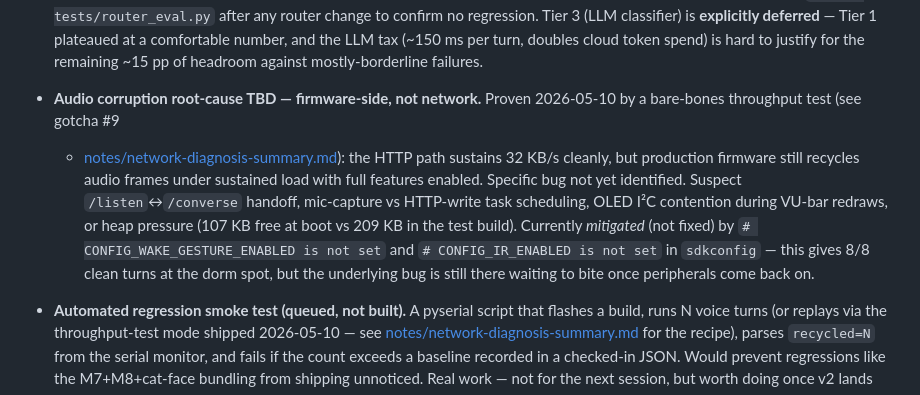
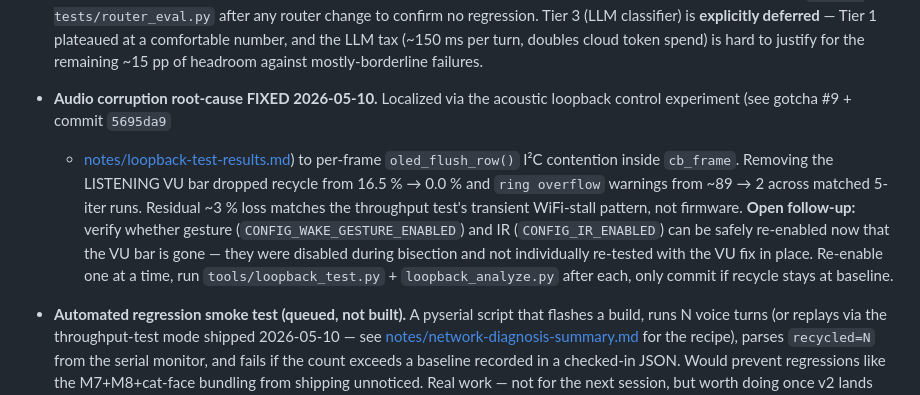
Before and after one commit to anandenk/whisper-stack, a Markdown page: CLAUDE.md, the part around one of its changes. Drawn GitHub-style.

```diff
--- a/CLAUDE.md
+++ b/CLAUDE.md
@@ -118,19 +118,20 @@ been caught at the source.
   for the remaining ~15 pp of headroom against mostly-borderline
   failures.
 
-- **Audio corruption root-cause TBD — firmware-side, not network.**
-  Proven 2026-05-10 by a bare-bones throughput test (see gotcha #9
-  + [notes/network-diagnosis-summary.md](notes/network-diagnosis-summary.md)):
-  the HTTP path sustains 32 KB/s cleanly, but production firmware
-  still recycles audio frames under sustained load with full
-  features enabled. Specific bug not yet identified. Suspect
-  `/listen`↔`/converse` handoff, mic-capture vs HTTP-write task
-  scheduling, OLED I²C contention during VU-bar redraws, or heap
-  pressure (107 KB free at boot vs 209 KB in the test build).
-  Currently *mitigated* (not fixed) by `# CONFIG_WAKE_GESTURE_ENABLED
-  is not set` and `# CONFIG_IR_ENABLED is not set` in `sdkconfig` —
-  this gives 8/8 clean turns at the dorm spot, but the underlying
-  bug is still there waiting to bite once peripherals come back on.
+- **Audio corruption root-cause FIXED 2026-05-10.** Localized via the
+  acoustic loopback control experiment (see gotcha #9 + commit `5695da9`
+  + [notes/loopback-test-results.md](notes/loopback-test-results.md))
+  to per-frame `oled_flush_row()` I²C contention inside `cb_frame`.
+  Removing the LISTENING VU bar dropped recycle from 16.5 % → 0.0 %
+  and `ring overflow` warnings from ~89 → 2 across matched 5-iter
+  runs. Residual ~3 % loss matches the throughput test's transient
+  WiFi-stall pattern, not firmware. **Open follow-up:** verify
+  whether gesture (`CONFIG_WAKE_GESTURE_ENABLED`) and IR
+  (`CONFIG_IR_ENABLED`) can be safely re-enabled now that the VU
+  bar is gone — they were disabled during bisection and not
+  individually re-tested with the VU fix in place. Re-enable one
+  at a time, run `tools/loopback_test.py` + `loopback_analyze.py`
+  after each, only commit if recycle stays at baseline.
 
 - **Automated regression smoke test (queued, not built).** A pyserial
   script that flashes a build, runs N voice turns (or replays via the
```
Also changed, not shown: other parts of CLAUDE.md (+81 -45 lines).
